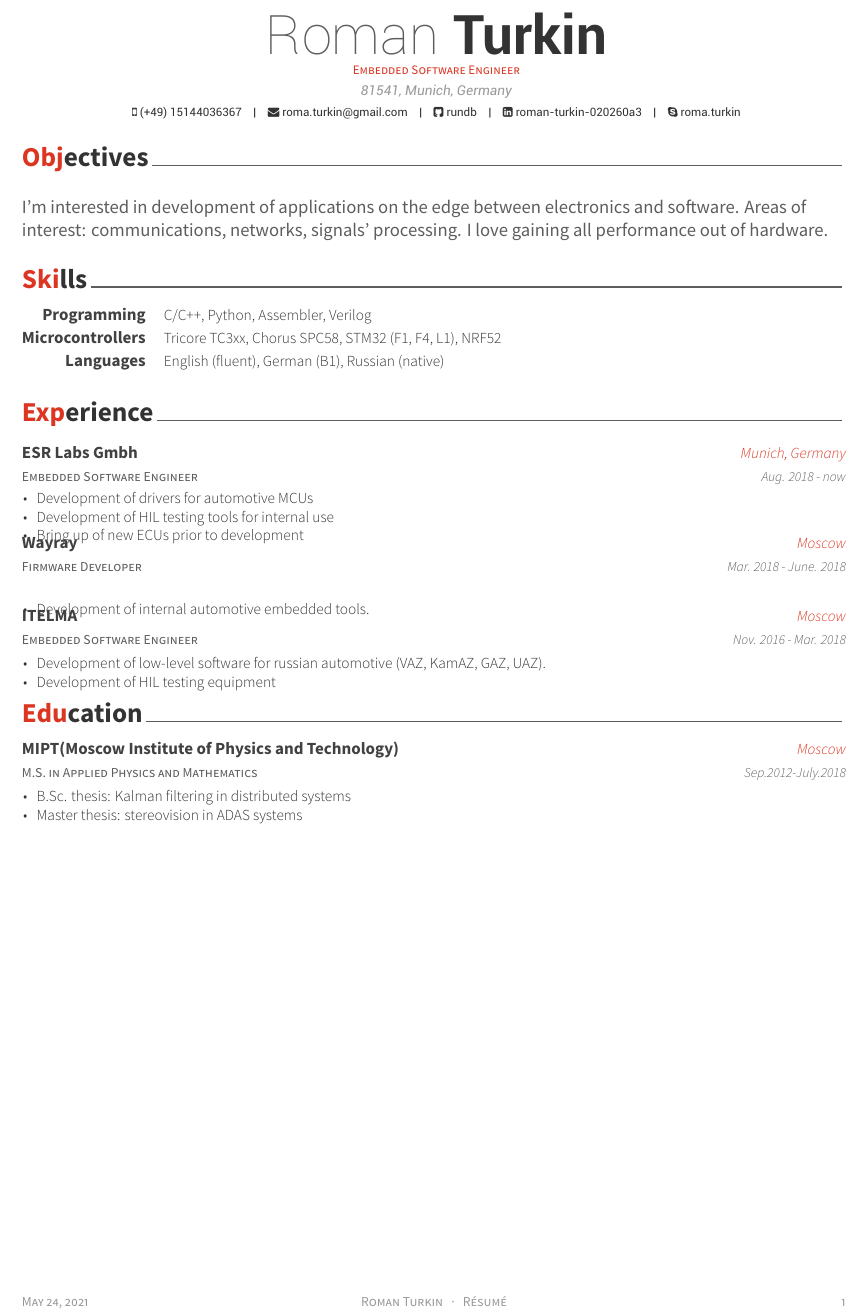
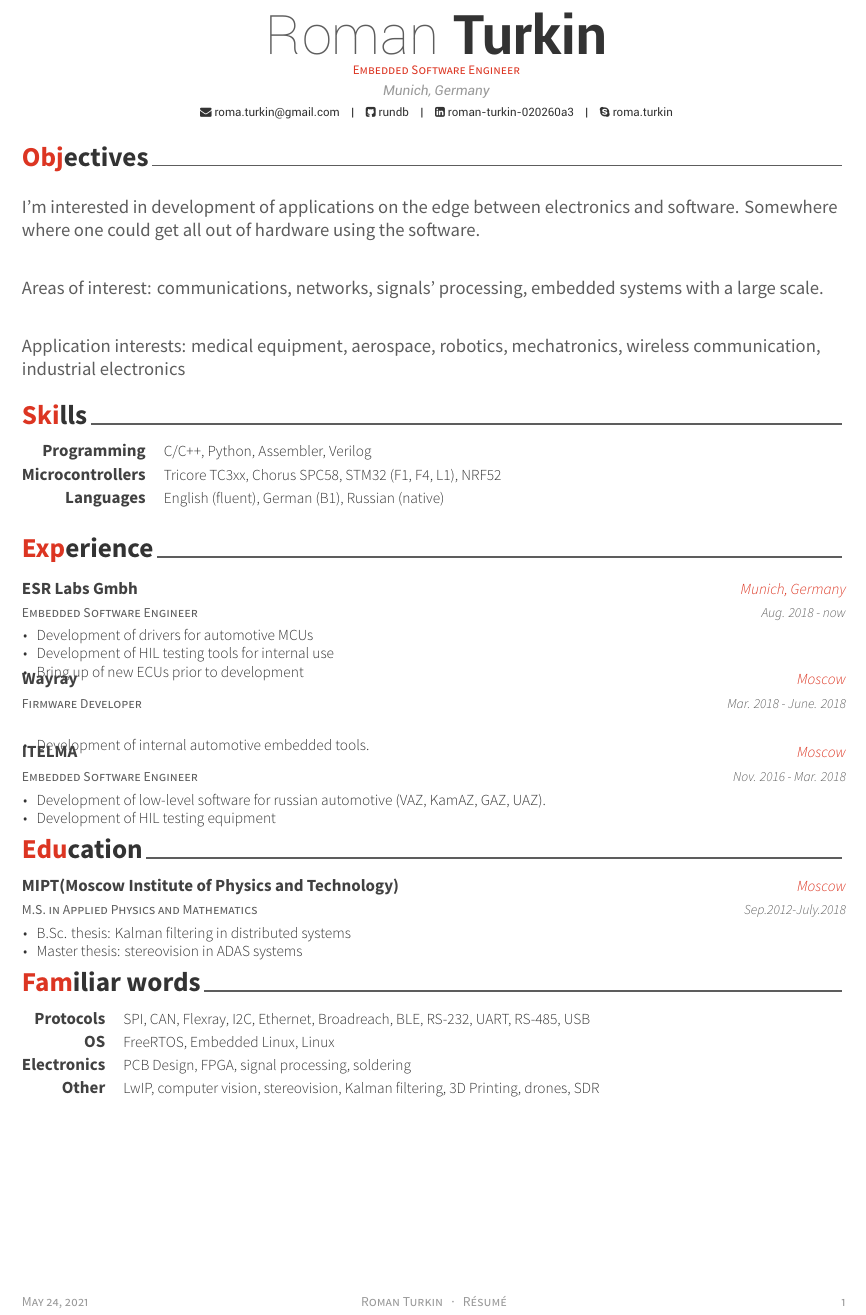
Before and after one commit to rundb/cv, a LaTeX CV (resume_cv.tex, which reads cv-sections/keywords.tex, cv-sections/objectives.tex): part of the page, cut so that both start at the same text. Compiled offline with XeLaTeX.

Commit message:
few changes

```diff
--- /dev/null
+++ b/cv-sections/keywords.tex
@@ -0,0 +1,39 @@
+%----------------------------------------------------------------------------------------
+%	SECTION TITLE
+%----------------------------------------------------------------------------------------
+
+\cvsection{Familiar words}
+
+%----------------------------------------------------------------------------------------
+%	SECTION CONTENT
+%----------------------------------------------------------------------------------------
+
+\begin{cvskills}
+
+%------------------------------------------------
+
+\cvskill
+{Protocols} % Category
+{SPI, CAN, Flexray, I2C, Ethernet, Broadreach, BLE, RS-232, UART, RS-485, USB} % Skills
+
+%------------------------------------------------
+
+\cvskill
+{OS} % Category
+{FreeRTOS, Embedded Linux, Linux} % Skills
+
+%------------------------------------------------
+
+\cvskill
+{Electronics} % Category
+{PCB Design, FPGA, signal processing, soldering} % Skills
+
+%------------------------------------------------
+
+\cvskill
+{Other} % Category
+{LwIP, computer vision, stereovision, Kalman filtering, 3D Printing, drones, SDR} % Skills
+
+%------------------------------------------------
+
+\end{cvskills}
--- a/cv-sections/objectives.tex
+++ b/cv-sections/objectives.tex
@@ -14,9 +14,14 @@
 
 \begin{flushleft}
 
-I'm interested in development of applications on the edge between electronics and software.
-Areas of interest: communications, networks, signals' processing. I love gaining all performance out of hardware.
+I'm interested in development of applications on the edge between electronics and software. Somewhere where one
+could get all out of hardware using the software.
+\newline
 
+Areas of interest: communications, networks, signals' processing, embedded systems with a large scale.
+\newline
+
+Application interests: medical equipment, aerospace, robotics, mechatronics, wireless communication, industrial electronics
 \end{flushleft}
 
 %------------------------------------------------
--- a/resume_cv.tex
+++ b/resume_cv.tex
@@ -48,8 +48,7 @@
 %----------------------------------------------------------------------------------------
 
 \name{Roman}{Turkin}
-\address{81541, Munich, Germany}
-\mobile{(+49) 15144036367}
+\address{Munich, Germany}
 
 \email{roma.turkin@gmail.com}
 \github{rundb}
@@ -80,14 +79,10 @@
 \input{cv-sections/skills.tex}
 \input{cv-sections/experience.tex}
 \input{cv-sections/education.tex}
+\input{cv-sections/keywords.tex}
 
 \newpage % Force a new page for looks
 
-%\input{cv-sections/extracurricular.tex}
-%\input{cv-sections/honors.tex}
-%\input{cv-sections/presentation.tex}
-%\input{cv-sections/writing.tex}
-%\input{cv-sections/committees.tex}
 
 %----------------------------------------------------------------------------------------
 
```
Also changed, not shown: awesome-cv.cls (line endings or trailing spaces).
